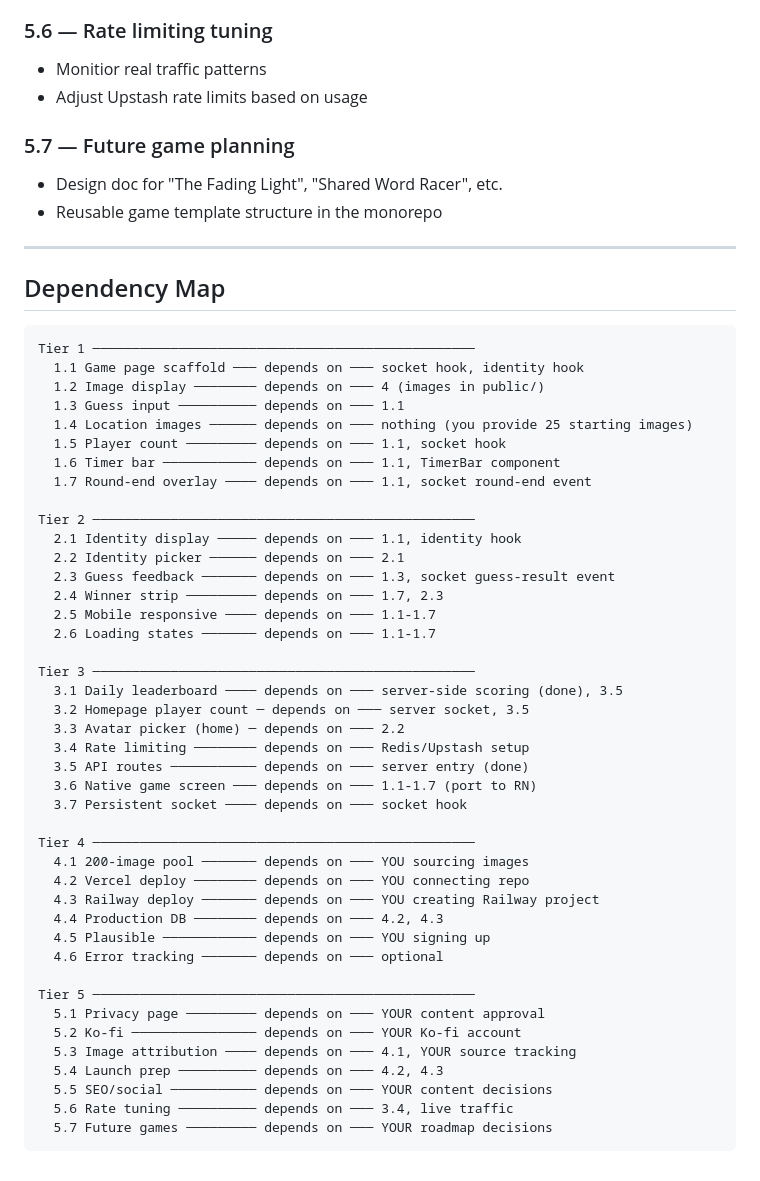
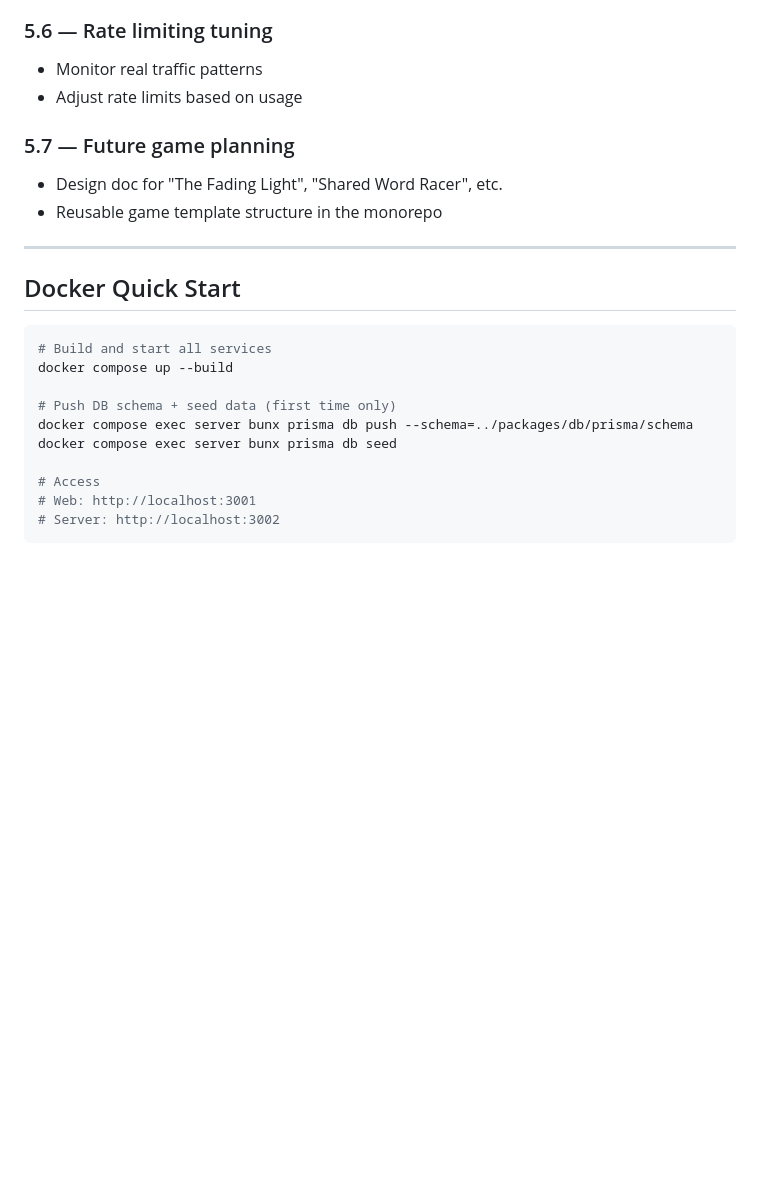
Before and after one commit to Games-for-strangers/Games-For-Strangers, a Markdown page: IMPLEMENTATION_PLAN.md, the part around one of its changes. Drawn GitHub-style; blank space fills up the shorter version.

````diff
--- a/IMPLEMENTATION_PLAN.md
+++ b/IMPLEMENTATION_PLAN.md
@@ -212,8 +192,8 @@
 - Favicon + social preview image
 
 ### 5.6 — Rate limiting tuning
-- Monitior real traffic patterns
-- Adjust Upstash rate limits based on usage
+- Monitor real traffic patterns
+- Adjust rate limits based on usage
 
 ### 5.7 — Future game planning
 - Design doc for "The Fading Light", "Shared Word Racer", etc.
@@ -221,49 +201,17 @@
 
 ---
 
-## Dependency Map
+## Docker Quick Start
 
+```sh
+# Build and start all services
+docker compose up --build
+
+# Push DB schema + seed data (first time only)
+docker compose exec server bunx prisma db push --schema=../packages/db/prisma/schema
+docker compose exec server bunx prisma db seed
+
+# Access
+# Web: http://localhost:3001
+# Server: http://localhost:3002
 ```
-Tier 1 ─────────────────────────────────────────────────
-  1.1 Game page scaffold ─── depends on ─── socket hook, identity hook
-  1.2 Image display ──────── depends on ─── 4 (images in public/)
-  1.3 Guess input ────────── depends on ─── 1.1
-  1.4 Location images ────── depends on ─── nothing (you provide 25 starting images)
-  1.5 Player count ───────── depends on ─── 1.1, socket hook
-  1.6 Timer bar ──────────── depends on ─── 1.1, TimerBar component
-  1.7 Round-end overlay ──── depends on ─── 1.1, socket round-end event
-
-Tier 2 ─────────────────────────────────────────────────
-  2.1 Identity display ───── depends on ─── 1.1, identity hook
-  2.2 Identity picker ────── depends on ─── 2.1
-  2.3 Guess feedback ─────── depends on ─── 1.3, socket guess-result event
-  2.4 Winner strip ───────── depends on ─── 1.7, 2.3
-  2.5 Mobile responsive ──── depends on ─── 1.1-1.7
-  2.6 Loading states ─────── depends on ─── 1.1-1.7
-
-Tier 3 ─────────────────────────────────────────────────
-  3.1 Daily leaderboard ──── depends on ─── server-side scoring (done), 3.5
-  3.2 Homepage player count ─ depends on ─── server socket, 3.5
-  3.3 Avatar picker (home) ─ depends on ─── 2.2
-  3.4 Rate limiting ──────── depends on ─── Redis/Upstash setup
-  3.5 API routes ─────────── depends on ─── server entry (done)
-  3.6 Native game screen ─── depends on ─── 1.1-1.7 (port to RN)
-  3.7 Persistent socket ──── depends on ─── socket hook
-
-Tier 4 ─────────────────────────────────────────────────
-  4.1 200-image pool ─────── depends on ─── YOU sourcing images
-  4.2 Vercel deploy ──────── depends on ─── YOU connecting repo
-  4.3 Railway deploy ─────── depends on ─── YOU creating Railway project
-  4.4 Production DB ──────── depends on ─── 4.2, 4.3
-  4.5 Plausible ──────────── depends on ─── YOU signing up
-  4.6 Error tracking ─────── depends on ─── optional
-
-Tier 5 ─────────────────────────────────────────────────
-  5.1 Privacy page ───────── depends on ─── YOUR content approval
-  5.2 Ko-fi ──────────────── depends on ─── YOUR Ko-fi account
-  5.3 Image attribution ──── depends on ─── 4.1, YOUR source tracking
-  5.4 Launch prep ────────── depends on ─── 4.2, 4.3
-  5.5 SEO/social ─────────── depends on ─── YOUR content decisions
-  5.6 Rate tuning ────────── depends on ─── 3.4, live traffic
-  5.7 Future games ───────── depends on ─── YOUR roadmap decisions
-```
````
Also changed, not shown: other parts of IMPLEMENTATION_PLAN.md (+69 -89 lines).
